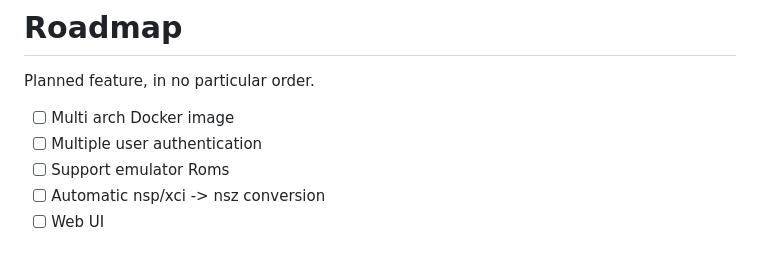
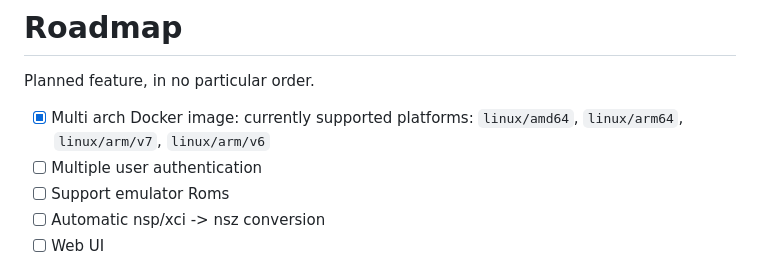
Before and after one commit to a1ex4/ownfoil, a Markdown page: README.md, the part around the change. Drawn GitHub-style.

Commit message:
docs: switch to develop branch as main, set multi arch docker as completed in the roadmap

```diff
--- a/README.md
+++ b/README.md
@@ -143,7 +143,7 @@ In the example above the Tinfoil saves will be saved under `./Saves/Tinfoil`
 
 # Roadmap
 Planned feature, in no particular order.
- - [ ] Multi arch Docker image
+ - [x] Multi arch Docker image: currently supported platforms: `linux/amd64`, `linux/arm64`, `linux/arm/v7`, `linux/arm/v6`
  - [ ] Multiple user authentication
  - [ ] Support emulator Roms
  - [ ] Automatic nsp/xci -> nsz conversion
```
